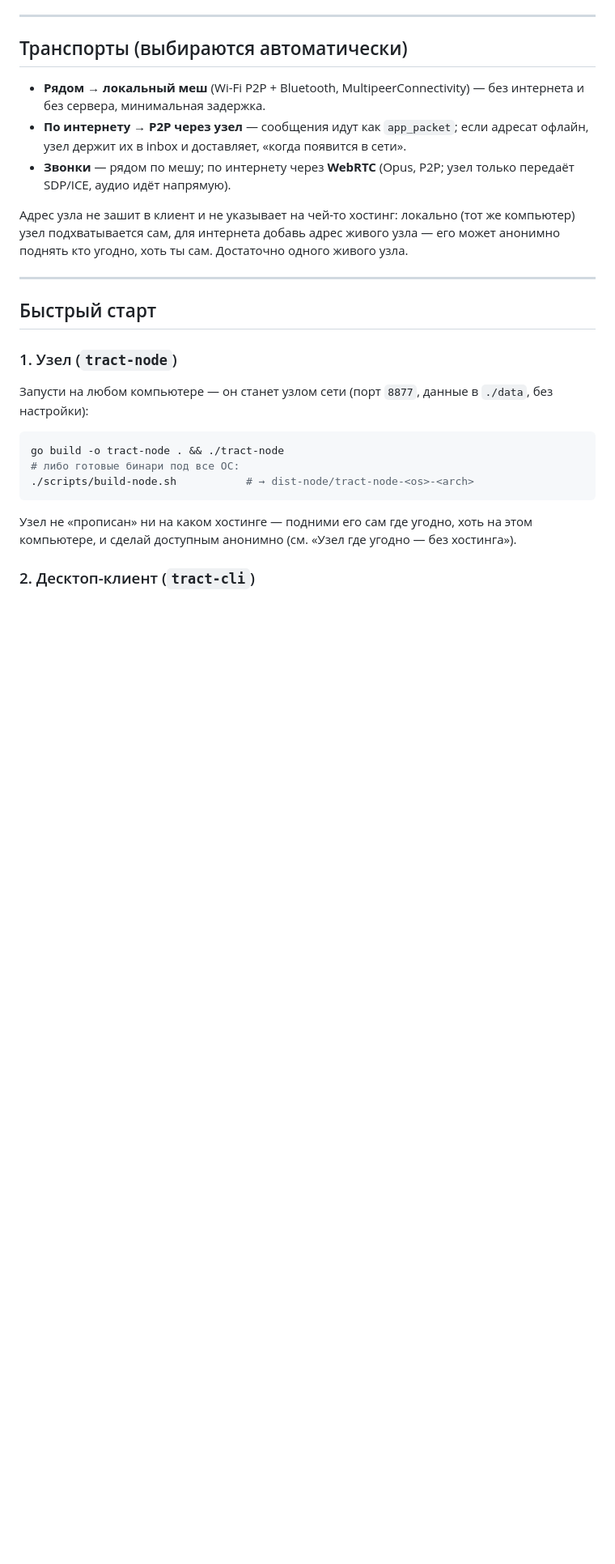
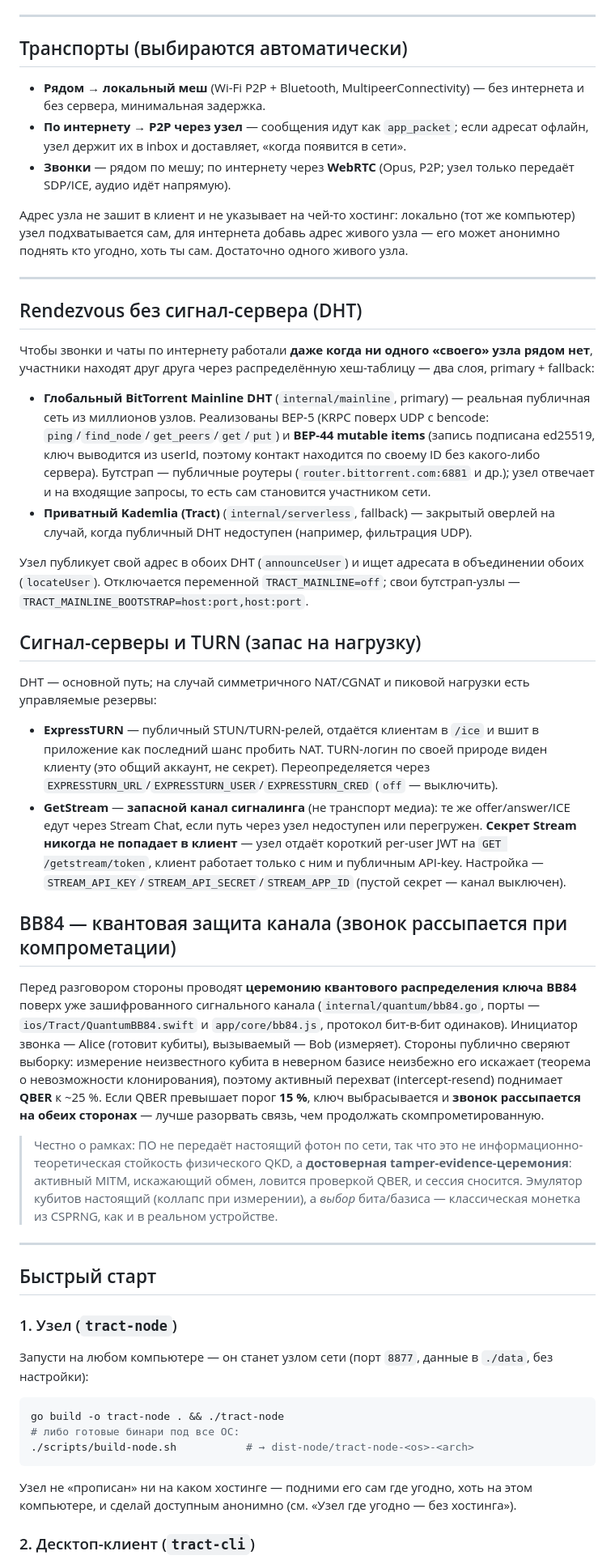
Before and after one commit to markazhusin/Tract, a Markdown page: README.md, the part around the change. Shown at 81% size. GitHub-like rendering; blank space fills up the shorter version.

Commit message:
docs: README — DHT rendezvous, ExpressTURN/GetStream reserves, BB84
Document the serverless Mainline-DHT rendezvous, the ExpressTURN/GetStream
signaling reserves, and the BB84 collapse-on-tampering ceremony (with its
honest scope).

```diff
--- a/README.md
+++ b/README.md
@@ -42,6 +42,62 @@ iOS-приложение и `tract-cli` говорят на **одном нат
 Адрес узла не зашит в клиент и не указывает на чей-то хостинг: локально (тот же
 компьютер) узел подхватывается сам, для интернета добавь адрес живого узла — его
 может анонимно поднять кто угодно, хоть ты сам. Достаточно одного живого узла.
+
+---
+
+## Rendezvous без сигнал-сервера (DHT)
+
+Чтобы звонки и чаты по интернету работали **даже когда ни одного «своего» узла
+рядом нет**, участники находят друг друга через распределённую хеш-таблицу — два
+слоя, primary + fallback:
+
+- **Глобальный BitTorrent Mainline DHT** (`internal/mainline`, primary) — реальная
+  публичная сеть из миллионов узлов. Реализованы BEP-5 (KRPC поверх UDP с
+  bencode: `ping`/`find_node`/`get_peers`/`get`/`put`) и **BEP-44 mutable items**
+  (запись подписана ed25519, ключ выводится из userId, поэтому контакт находится
+  по своему ID без какого-либо сервера). Бутстрап — публичные роутеры
+  (`router.bittorrent.com:6881` и др.); узел отвечает и на входящие запросы, то
+  есть сам становится участником сети.
+- **Приватный Kademlia (Tract)** (`internal/serverless`, fallback) — закрытый
+  оверлей на случай, когда публичный DHT недоступен (например, фильтрация UDP).
+
+Узел публикует свой адрес в обоих DHT (`announceUser`) и ищет адресата в объединении
+обоих (`locateUser`). Отключается переменной `TRACT_MAINLINE=off`; свои бутстрап-узлы
+— `TRACT_MAINLINE_BOOTSTRAP=host:port,host:port`.
+
+## Сигнал-серверы и TURN (запас на нагрузку)
+
+DHT — основной путь; на случай симметричного NAT/CGNAT и пиковой нагрузки есть
+управляемые резервы:
+
+- **ExpressTURN** — публичный STUN/TURN-релей, отдаётся клиентам в `/ice` и вшит в
+  приложение как последний шанс пробить NAT. TURN-логин по своей природе виден
+  клиенту (это общий аккаунт, не секрет). Переопределяется через
+  `EXPRESSTURN_URL`/`EXPRESSTURN_USER`/`EXPRESSTURN_CRED` (`off` — выключить).
+- **GetStream** — **запасной канал сигналинга** (не транспорт медиа): те же
+  offer/answer/ICE едут через Stream Chat, если путь через узел недоступен или
+  перегружен. **Секрет Stream никогда не попадает в клиент** — узел отдаёт
+  короткий per-user JWT на `GET /getstream/token`, клиент работает только с ним и
+  публичным API-key. Настройка — `STREAM_API_KEY`/`STREAM_API_SECRET`/`STREAM_APP_ID`
+  (пустой секрет — канал выключен).
+
+## BB84 — квантовая защита канала (звонок рассыпается при компрометации)
+
+Перед разговором стороны проводят **церемонию квантового распределения ключа
+BB84** поверх уже зашифрованного сигнального канала (`internal/quantum/bb84.go`,
+порты — `ios/Tract/QuantumBB84.swift` и `app/core/bb84.js`, протокол бит-в-бит
+одинаков). Инициатор звонка — Alice (готовит кубиты), вызываемый — Bob (измеряет).
+Стороны публично сверяют выборку: измерение неизвестного кубита в неверном базисе
+неизбежно его искажает (теорема о невозможности клонирования), поэтому активный
+перехват (intercept-resend) поднимает **QBER** к ~25 %. Если QBER превышает порог
+**15 %**, ключ выбрасывается и **звонок рассыпается на обеих сторонах** — лучше
+разорвать связь, чем продолжать скомпрометированную.
+
+> Честно о рамках: ПО не передаёт настоящий фотон по сети, так что это не
+> информационно-теоретическая стойкость физического QKD, а **достоверная
+> tamper-evidence-церемония**: активный MITM, искажающий обмен, ловится проверкой
+> QBER, и сессия сносится. Эмулятор кубитов настоящий (коллапс при измерении), а
+> *выбор* бита/базиса — классическая монетка из CSPRNG, как и в реальном устройстве.
 
 ---
 
```
